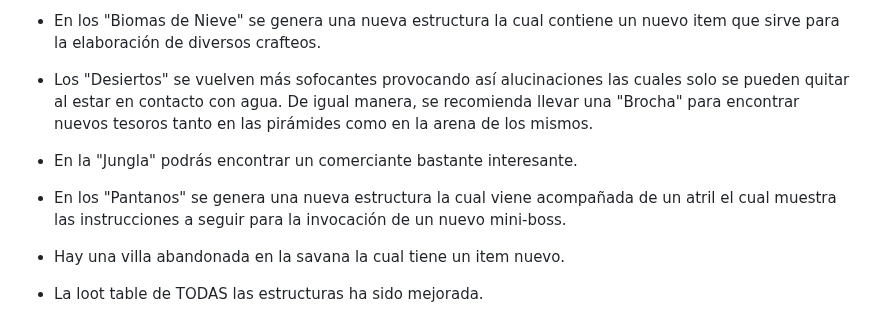
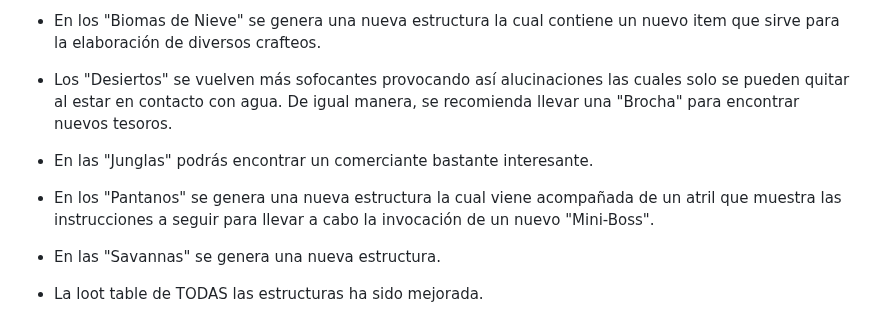
Before and after one commit to MiguelVeraXd/Valley-Dimensional-Wiki, a Markdown page: Main/Wiki/dia 0.md, the part around one of its changes. Drawn GitHub-style.

```diff
--- a/Main/Wiki/dia 0.md
+++ b/Main/Wiki/dia 0.md
@@ -101,12 +101,12 @@ __"Fluorita": se genera en cualquier bioma desde la capa 0 hasta la -59 y solo s
 
 * En los "Biomas de Nieve" se genera una nueva estructura la cual contiene un nuevo item que sirve para la elaboración de diversos crafteos.
 
-* Los "Desiertos" se vuelven más sofocantes provocando así alucinaciones las cuales solo se pueden quitar al estar en contacto con agua. De igual manera, se recomienda llevar una "Brocha" para encontrar nuevos tesoros tanto en las pirámides como en la arena de los mismos.
+* Los "Desiertos" se vuelven más sofocantes provocando así alucinaciones las cuales solo se pueden quitar al estar en contacto con agua. De igual manera, se recomienda llevar una "Brocha" para encontrar nuevos tesoros.
 
-* En la "Jungla" podrás encontrar un comerciante bastante interesante.
+* En las "Junglas" podrás encontrar un comerciante bastante interesante.
 
-* En los "Pantanos" se genera una nueva estructura la cual viene acompañada de un atril el cual muestra las instrucciones a seguir para la invocación de un nuevo mini-boss.
+* En los "Pantanos" se genera una nueva estructura la cual viene acompañada de un atril que muestra las instrucciones a seguir para llevar a cabo la invocación de un nuevo "Mini-Boss".
 
-* Hay una villa abandonada en la savana la cual tiene un item nuevo.
+* En las "Savannas" se genera una nueva estructura.
 
 * La loot table de TODAS las estructuras ha sido mejorada.
```
Also changed, not shown: other parts of Main/Wiki/dia 0.md (+6 -6 lines).
